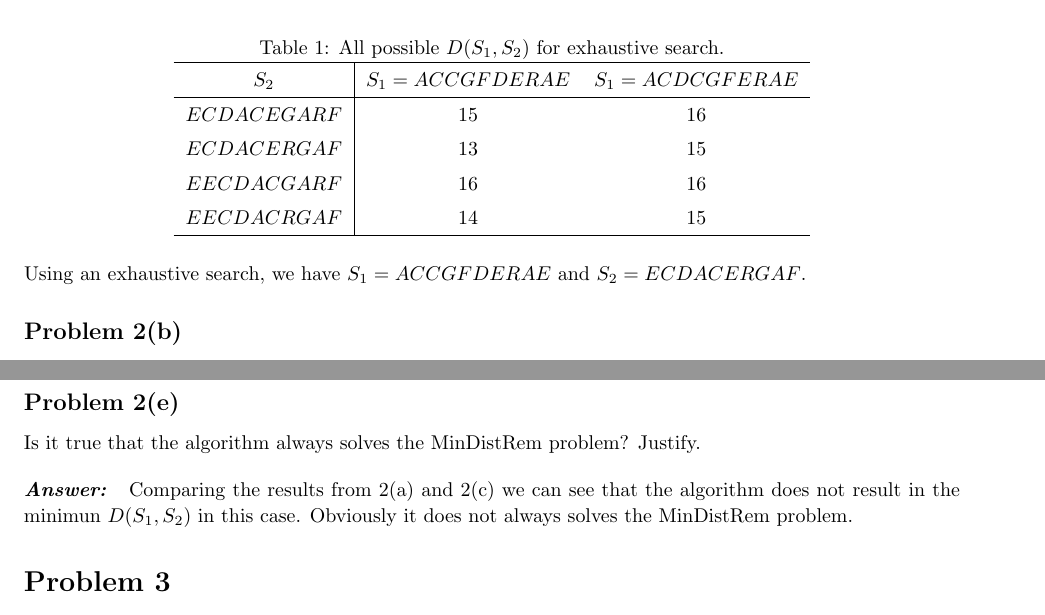
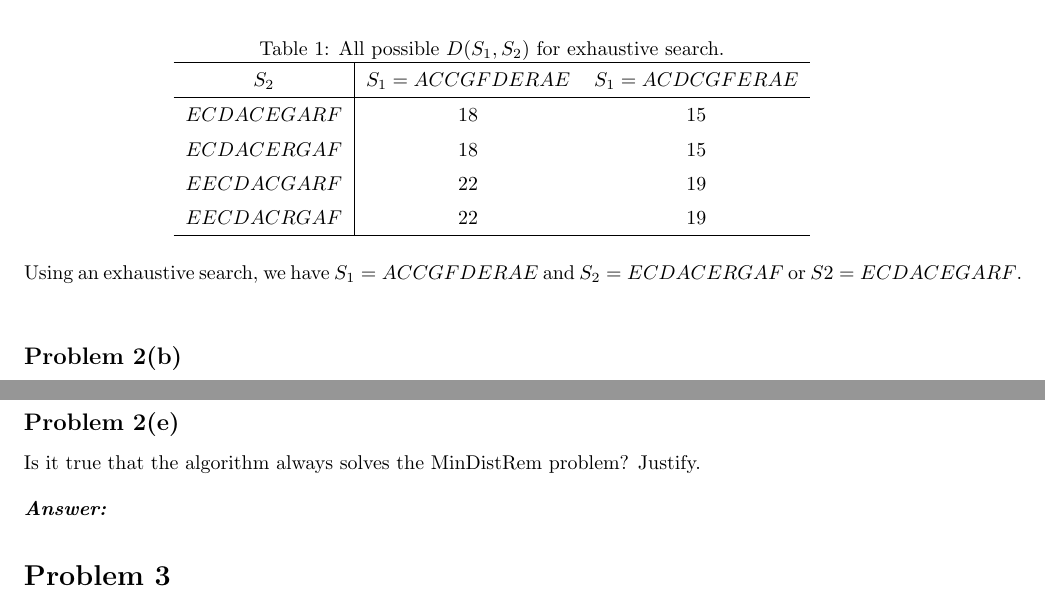
Before and after one commit to huragok/Assignments_ECS_222A, a LaTeX problem sheet (HW1/Document/document.tex): two parts of pages 5 and 6 of 8, joined at a grey line, cut so that both start at the same text. Compiled offline with pdfLaTeX.

Commit message:
Need an example for 2e

```diff
--- a/HW1/Document/document.tex
+++ b/HW1/Document/document.tex
@@ -397,16 +397,16 @@
                         \hline
                         $S_2$ & $S_1=ACCGFDERAE$ & $S_1=ACDCGFERAE$ \\
                         \hline
-                        $ECDACEGARF$ & 15 & 16 \\
-                        $ECDACERGAF$ & 13 & 15 \\
-                        $EECDACGARF$ & 16 & 16 \\
-                        $EECDACRGAF$ & 14 & 15 \\
+                        $ECDACEGARF$ & 18 & 15 \\
+                        $ECDACERGAF$ & 18 & 15 \\
+                        $EECDACGARF$ & 22 & 19 \\
+                        $EECDACRGAF$ & 22 & 19 \\
                         \hline
                     \end{tabular}
                 \end{table}
 
                 Using an exhaustive search, we have $S_1 = ACCGFDERAE$ and $S_2
-                = ECDACERGAF$.
+                = ECDACERGAF$ or $S2 = ECDACEGARF$.
             }
         \end{homeworkSection}
 
@@ -491,10 +491,6 @@
             \vspace{10pt}
 
             \problemAnswer{
-                Comparing the results from 2(a) and 2(c) we can see that the
-                algorithm does not result in the minimun $D(S_1, S_2)$ in this
-                case. Obviously it does not always solves the MinDistRem
-                problem.
              }
         \end{homeworkSection}
     \end{homeworkProblem}
```
Also changed, not shown: HW1/Document/document.pdf.
